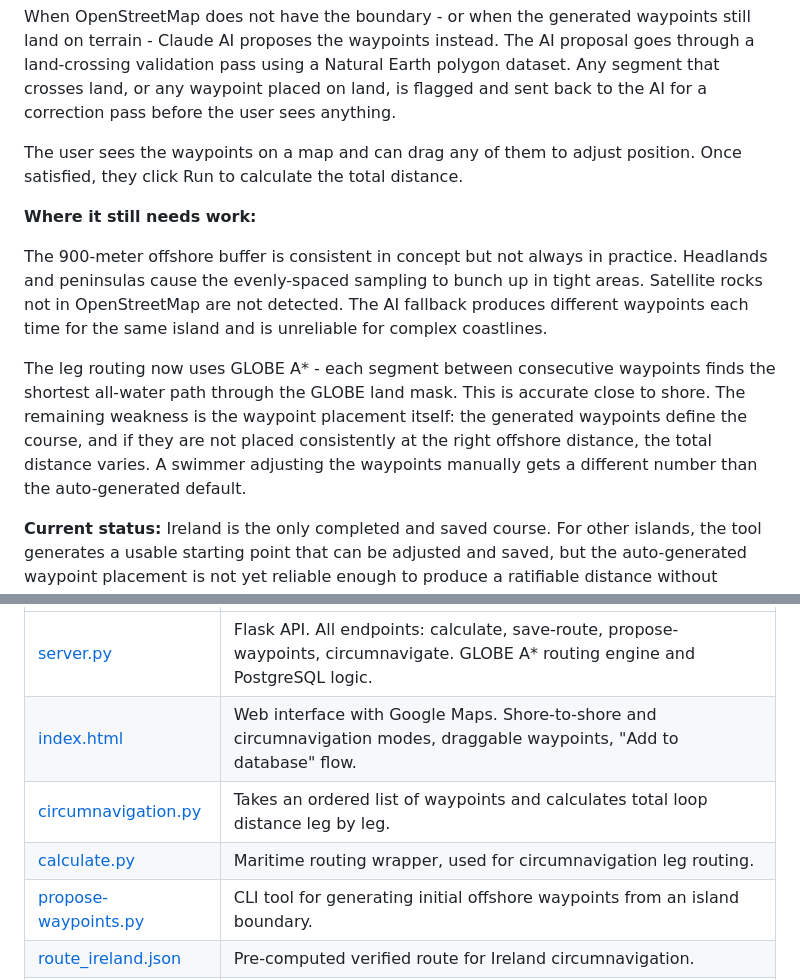
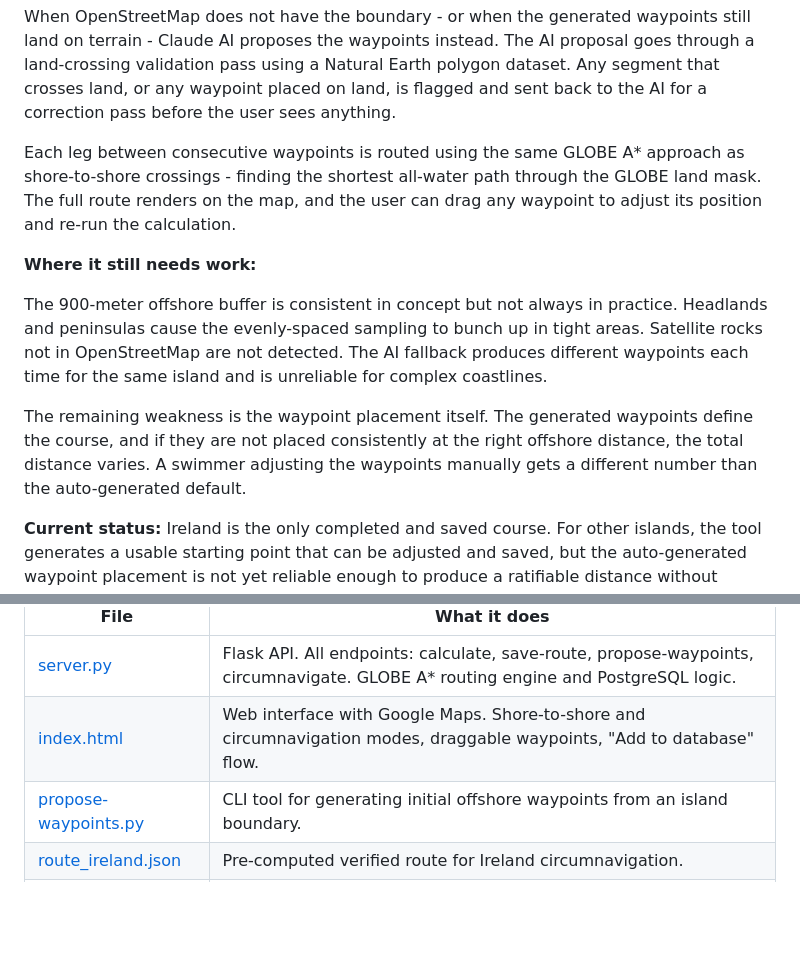
Before and after one commit to rose2023va/wowsa-distance-calculator, a Markdown page: brief-zerosixzero.md, 2 parts joined by grey strips. Drawn GitHub-style; blank space fills up the shorter version.

Commit message:
Update brief: GLOBE A* leg routing in what-it-does-now, clean file table
Co-Authored-By: Claude Sonnet 4.6 <noreply@anthropic.com>

```diff
--- a/brief-zerosixzero.md
+++ b/brief-zerosixzero.md
@@ -42,13 +42,13 @@ The tool fetches the island boundary from OpenStreetMap and projects it into UTM
 
 When OpenStreetMap does not have the boundary - or when the generated waypoints still land on terrain - Claude AI proposes the waypoints instead. The AI proposal goes through a land-crossing validation pass using a Natural Earth polygon dataset. Any segment that crosses land, or any waypoint placed on land, is flagged and sent back to the AI for a correction pass before the user sees anything.
 
-The user sees the waypoints on a map and can drag any of them to adjust position. Once satisfied, they click Run to calculate the total distance.
+Each leg between consecutive waypoints is routed using the same GLOBE A* approach as shore-to-shore crossings - finding the shortest all-water path through the GLOBE land mask. The full route renders on the map, and the user can drag any waypoint to adjust its position and re-run the calculation.
 
 **Where it still needs work:**
 
 The 900-meter offshore buffer is consistent in concept but not always in practice. Headlands and peninsulas cause the evenly-spaced sampling to bunch up in tight areas. Satellite rocks not in OpenStreetMap are not detected. The AI fallback produces different waypoints each time for the same island and is unreliable for complex coastlines.
 
-The leg routing now uses GLOBE A* - each segment between consecutive waypoints finds the shortest all-water path through the GLOBE land mask. This is accurate close to shore. The remaining weakness is the waypoint placement itself: the generated waypoints define the course, and if they are not placed consistently at the right offshore distance, the total distance varies. A swimmer adjusting the waypoints manually gets a different number than the auto-generated default.
+The remaining weakness is the waypoint placement itself. The generated waypoints define the course, and if they are not placed consistently at the right offshore distance, the total distance varies. A swimmer adjusting the waypoints manually gets a different number than the auto-generated default.
 
 **Current status:** Ireland is the only completed and saved course. For other islands, the tool generates a usable starting point that can be adjusted and saved, but the auto-generated waypoint placement is not yet reliable enough to produce a ratifiable distance without review.
 
@@ -82,8 +82,6 @@ All files are in the [wowsa-distance-calculator](https://github.com/rose2023va/w
 |---|---|
 | [server.py](https://github.com/rose2023va/wowsa-distance-calculator/blob/main/server.py) | Flask API. All endpoints: calculate, save-route, propose-waypoints, circumnavigate. GLOBE A* routing engine and PostgreSQL logic. |
 | [index.html](https://github.com/rose2023va/wowsa-distance-calculator/blob/main/index.html) | Web interface with Google Maps. Shore-to-shore and circumnavigation modes, draggable waypoints, "Add to database" flow. |
-| [circumnavigation.py](https://github.com/rose2023va/wowsa-distance-calculator/blob/main/circumnavigation.py) | Takes an ordered list of waypoints and calculates total loop distance leg by leg. |
-| [calculate.py](https://github.com/rose2023va/wowsa-distance-calculator/blob/main/calculate.py) | Maritime routing wrapper, used for circumnavigation leg routing. |
 | [propose-waypoints.py](https://github.com/rose2023va/wowsa-distance-calculator/blob/main/propose-waypoints.py) | CLI tool for generating initial offshore waypoints from an island boundary. |
 | [route_ireland.json](https://github.com/rose2023va/wowsa-distance-calculator/blob/main/route_ireland.json) | Pre-computed verified route for Ireland circumnavigation. |
 | [requirements.txt](https://github.com/rose2023va/wowsa-distance-calculator/blob/main/requirements.txt) | Python dependencies including global-land-mask for GLOBE routing. |
```
